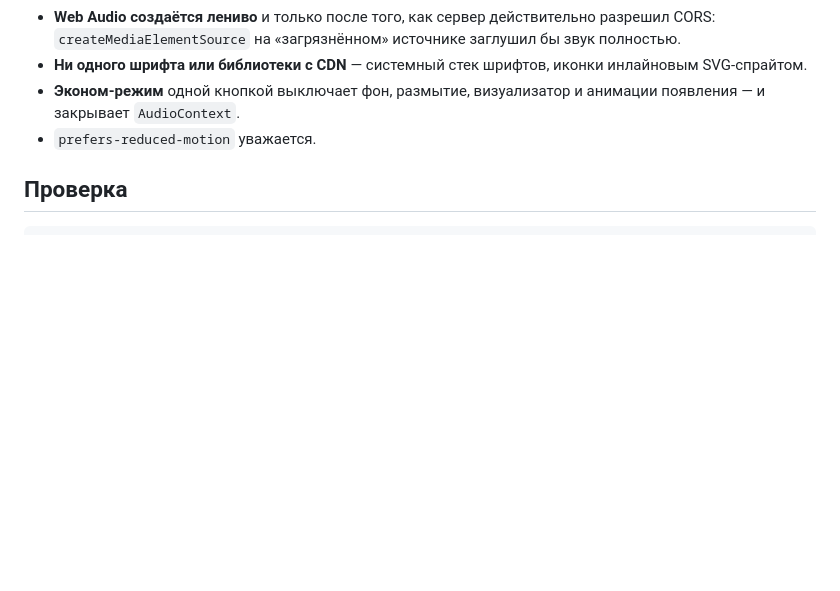
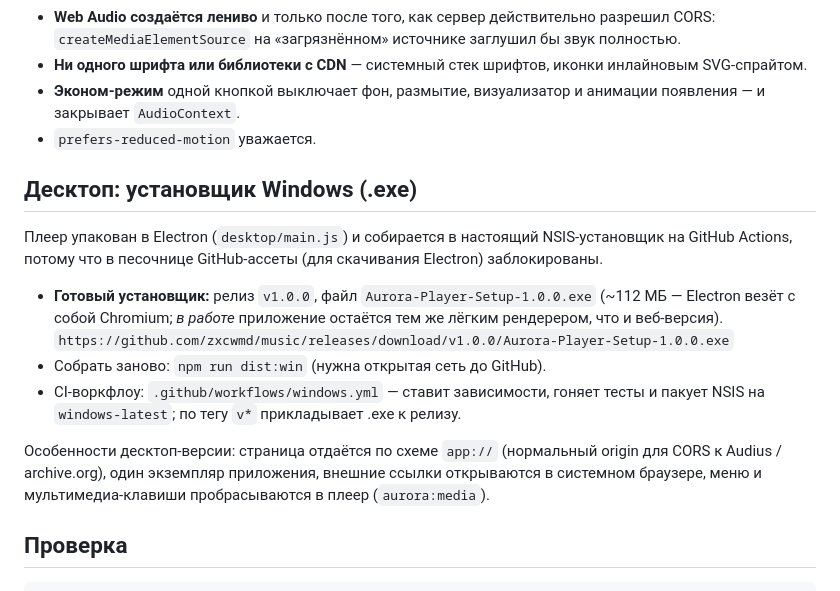
Before and after one commit to zxcwmd/music, a Markdown page: README.md, the part around the change. Drawn GitHub-style; blank space fills up the shorter version.

Commit message:
docs: секция про установщик Windows и ссылку на релиз v1.0.0
Co-authored-by: arena-agent <297053741+arena-agent@users.noreply.github.com>

````diff
--- a/README.md
+++ b/README.md
@@ -77,6 +77,25 @@ python3 -m http.server 8000 --bind 0.0.0.0     # или npm start
   анимации появления — и закрывает `AudioContext`.
 - `prefers-reduced-motion` уважается.
 
+## Десктоп: установщик Windows (.exe)
+
+Плеер упакован в Electron (`desktop/main.js`) и собирается в настоящий
+NSIS-установщик на GitHub Actions, потому что в песочнице GitHub-ассеты
+(для скачивания Electron) заблокированы.
+
+- **Готовый установщик:** релиз `v1.0.0`, файл `Aurora-Player-Setup-1.0.0.exe`
+  (~112 МБ — Electron везёт с собой Chromium; *в работе* приложение остаётся
+  тем же лёгким рендерером, что и веб-версия).
+  `https://github.com/zxcwmd/music/releases/download/v1.0.0/Aurora-Player-Setup-1.0.0.exe`
+- Собрать заново: `npm run dist:win` (нужна открытая сеть до GitHub).
+- CI-воркфлоу: `.github/workflows/windows.yml` — ставит зависимости, гоняет
+  тесты и пакует NSIS на `windows-latest`; по тегу `v*` прикладывает .exe к релизу.
+
+Особенности десктоп-версии: страница отдаётся по схеме `app://` (нормальный
+origin для CORS к Audius / archive.org), один экземпляр приложения, внешние
+ссылки открываются в системном браузере, меню и мультимедиа-клавиши пробрасываются
+в плеер (`aurora:media`).
+
 ## Проверка
 
 ```bash
````
